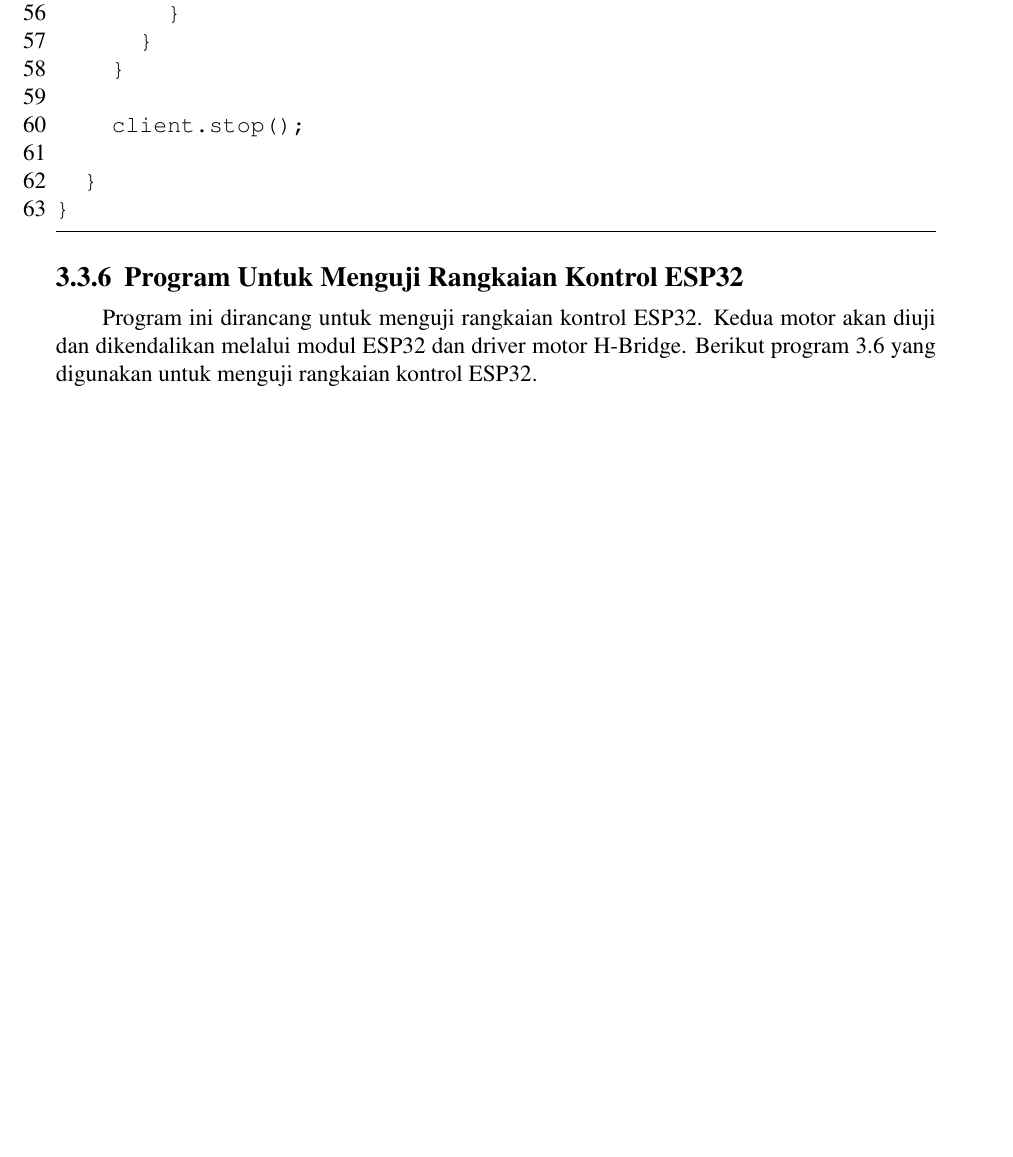
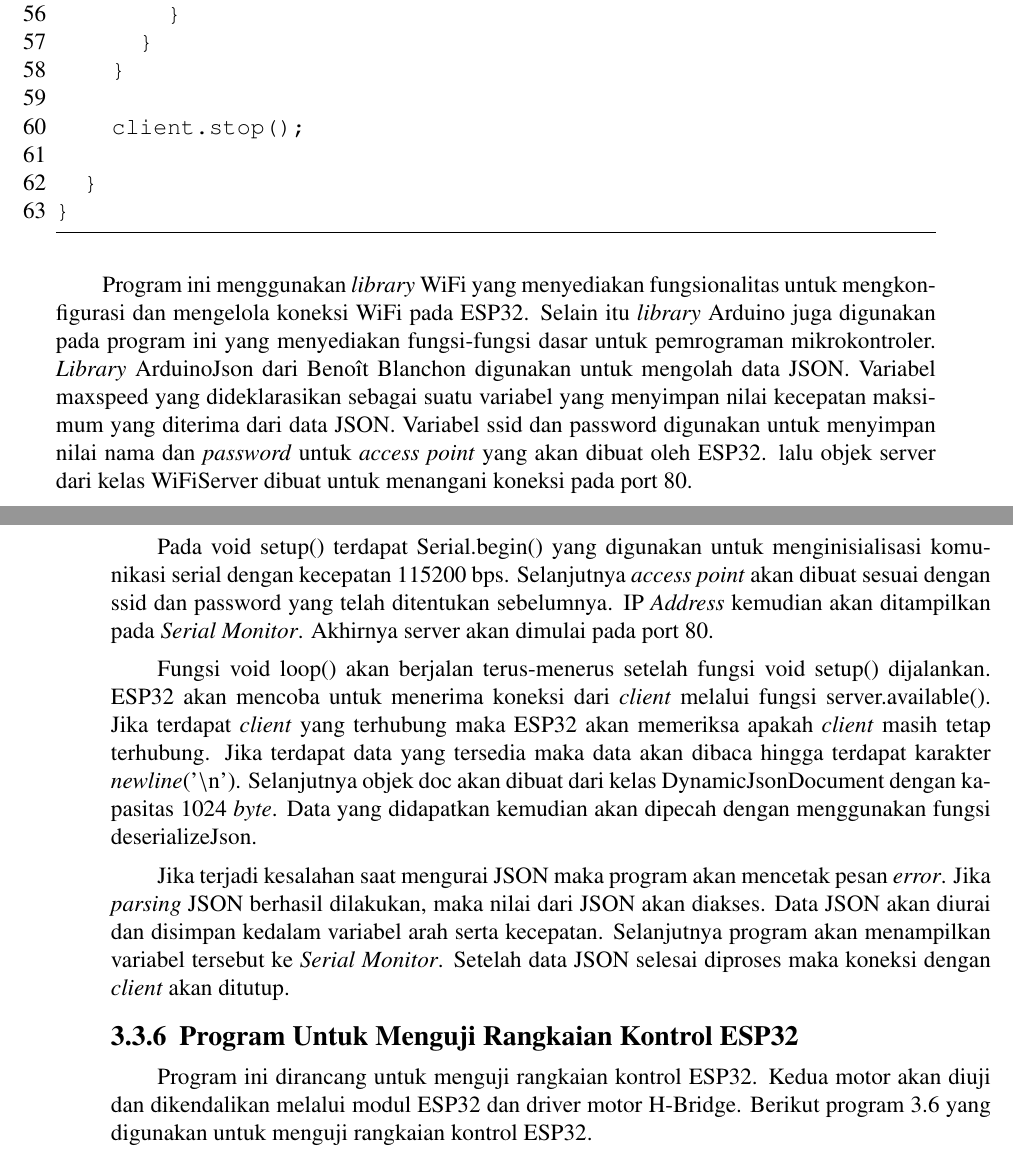
Before and after one commit to harisekatama/Tugas-Akhir, a LaTeX thesis (main.tex, which reads bab/3-desain-implementasi.tex): part of page 49 of 81 before the commit and two parts of pages 49 and 50 of 83 after it, the two joined at a grey line, cut so that both start at the same text, the shorter picture padded with empty space. Compiled offline with pdfLaTeX.

Commit message:
bab 3: add explanation for Program 3.5

```diff
--- a/bab/3-desain-implementasi.tex
+++ b/bab/3-desain-implementasi.tex
@@ -461,6 +462,14 @@ void loop(){
   }
 }
 \end{lstlisting}
+
+Program ini menggunakan \emph{library} WiFi yang menyediakan fungsionalitas untuk mengkonfigurasi dan mengelola koneksi WiFi pada ESP32. Selain itu \emph{library} Arduino juga digunakan pada program ini yang menyediakan fungsi-fungsi dasar untuk pemrograman mikrokontroler. \emph{Library} ArduinoJson dari Beno\^{\i}t Blanchon digunakan untuk mengolah data JSON. Variabel maxspeed yang dideklarasikan sebagai suatu variabel yang menyimpan nilai kecepatan maksimum yang diterima dari data JSON. Variabel ssid dan password digunakan untuk menyimpan nilai nama dan \emph{password} untuk \emph{access point} yang akan dibuat oleh ESP32. lalu objek server dari kelas WiFiServer dibuat untuk menangani koneksi pada port 80.
+
+Pada void setup() terdapat Serial.begin() yang digunakan untuk menginisialisasi komunikasi serial dengan kecepatan 115200 bps. Selanjutnya \emph{access point} akan dibuat sesuai dengan ssid dan password yang telah ditentukan sebelumnya. IP \emph{Address} kemudian akan ditampilkan pada \emph{Serial Monitor}. Akhirnya server akan dimulai pada port 80.
+
+Fungsi void loop() akan berjalan terus-menerus setelah fungsi void setup() dijalankan. ESP32 akan mencoba untuk menerima koneksi dari \emph{client} melalui fungsi server.available(). Jika terdapat \emph{client} yang terhubung maka ESP32 akan memeriksa apakah \emph{client} masih tetap terhubung. Jika terdapat data yang tersedia maka data akan dibaca hingga terdapat karakter \emph{newline}('\textbackslash n'). Selanjutnya objek doc akan dibuat dari kelas DynamicJsonDocument dengan kapasitas 1024 \emph{byte}. Data yang didapatkan kemudian akan dipecah dengan menggunakan fungsi deserializeJson.
+
+Jika terjadi kesalahan saat mengurai JSON maka program akan mencetak pesan \emph{error}. Jika \emph{parsing} JSON berhasil dilakukan, maka nilai dari JSON akan diakses. Data JSON akan diurai dan disimpan kedalam variabel arah serta kecepatan. Selanjutnya program akan menampilkan variabel tersebut ke \emph{Serial Monitor}. Setelah data JSON selesai diproses maka koneksi dengan \emph{client} akan ditutup.
 
 \subsection{Program Untuk Menguji Rangkaian Kontrol ESP32}
 
```
Also changed, not shown: bab/3-desain-implementasi.tex (3 more changed lines), 7 other files.
